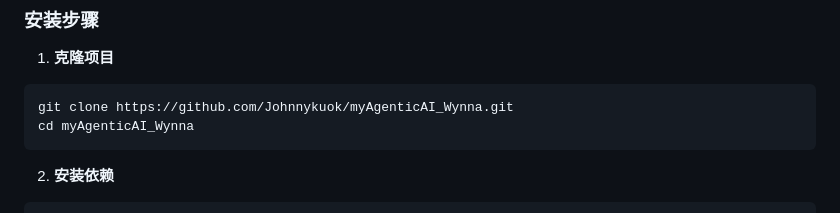
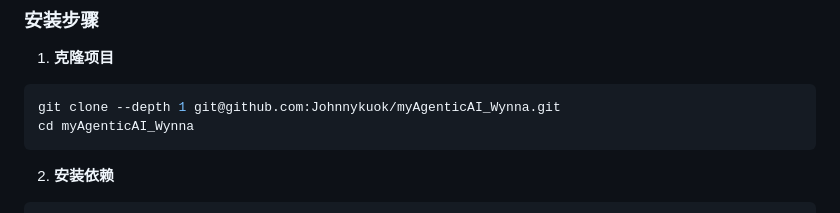
Before and after one commit to Johnnykuok/myAgenticAI_Wynna, a Markdown page: README.md, the part around the change. Rendered like a GitHub page.

Commit message:
README.md更新

````diff
--- a/README.md
+++ b/README.md
@@ -78,7 +78,7 @@
 
 1. **克隆项目**
 ```bash
-git clone https://github.com/Johnnykuok/myAgenticAI_Wynna.git
+git clone --depth 1 git@github.com:Johnnykuok/myAgenticAI_Wynna.git
 cd myAgenticAI_Wynna
 ```
 
````
